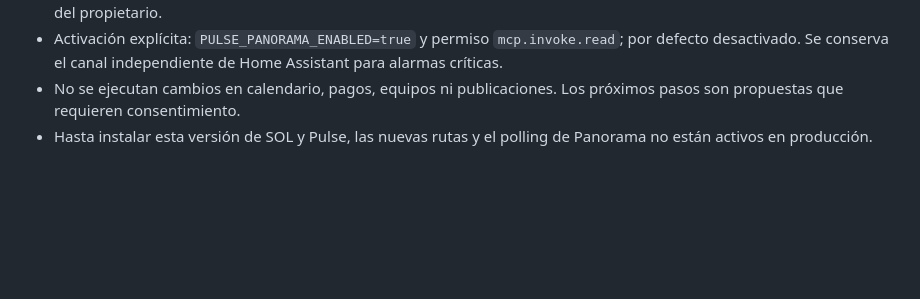
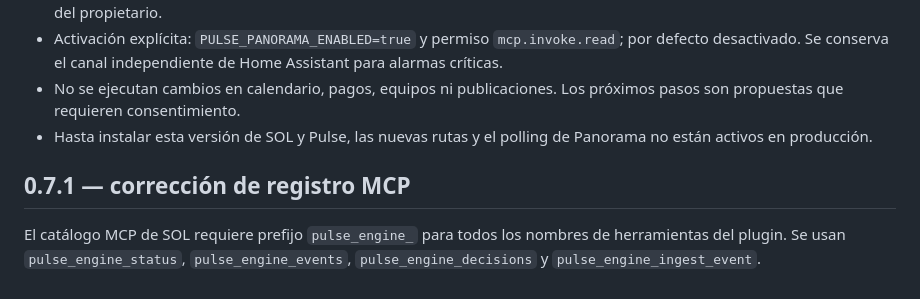
Before and after one commit to diegocesaretti/SOL, a Markdown page: plugins/pulse-engine/README.md, the part around the change. GitHub-like rendering; blank space fills up the shorter version.

Commit message:
fix(pulse): register MCP tools with required pulse_engine_ prefix (v0.7.1)

```diff
--- a/plugins/pulse-engine/README.md
+++ b/plugins/pulse-engine/README.md
@@ -71,3 +71,6 @@ La protección en Nexo aplica clave de idempotencia por evento, evita envíos co
 - Activación explícita: `PULSE_PANORAMA_ENABLED=true` y permiso `mcp.invoke.read`; por defecto desactivado. Se conserva el canal independiente de Home Assistant para alarmas críticas.
 - No se ejecutan cambios en calendario, pagos, equipos ni publicaciones. Los próximos pasos son propuestas que requieren consentimiento.
 - Hasta instalar esta versión de SOL y Pulse, las nuevas rutas y el polling de Panorama no están activos en producción.
+
+## 0.7.1 — corrección de registro MCP
+El catálogo MCP de SOL requiere prefijo `pulse_engine_` para todos los nombres de herramientas del plugin. Se usan `pulse_engine_status`, `pulse_engine_events`, `pulse_engine_decisions` y `pulse_engine_ingest_event`.
```
